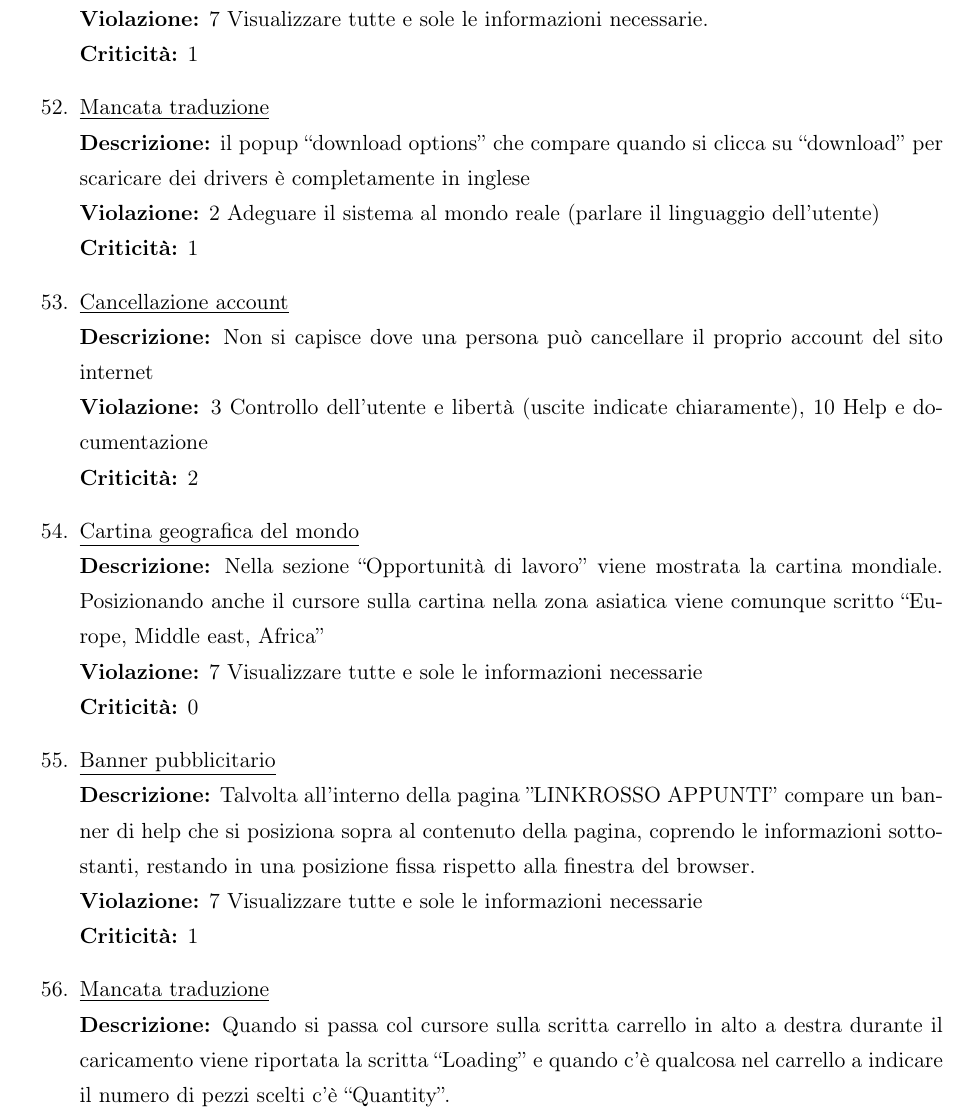
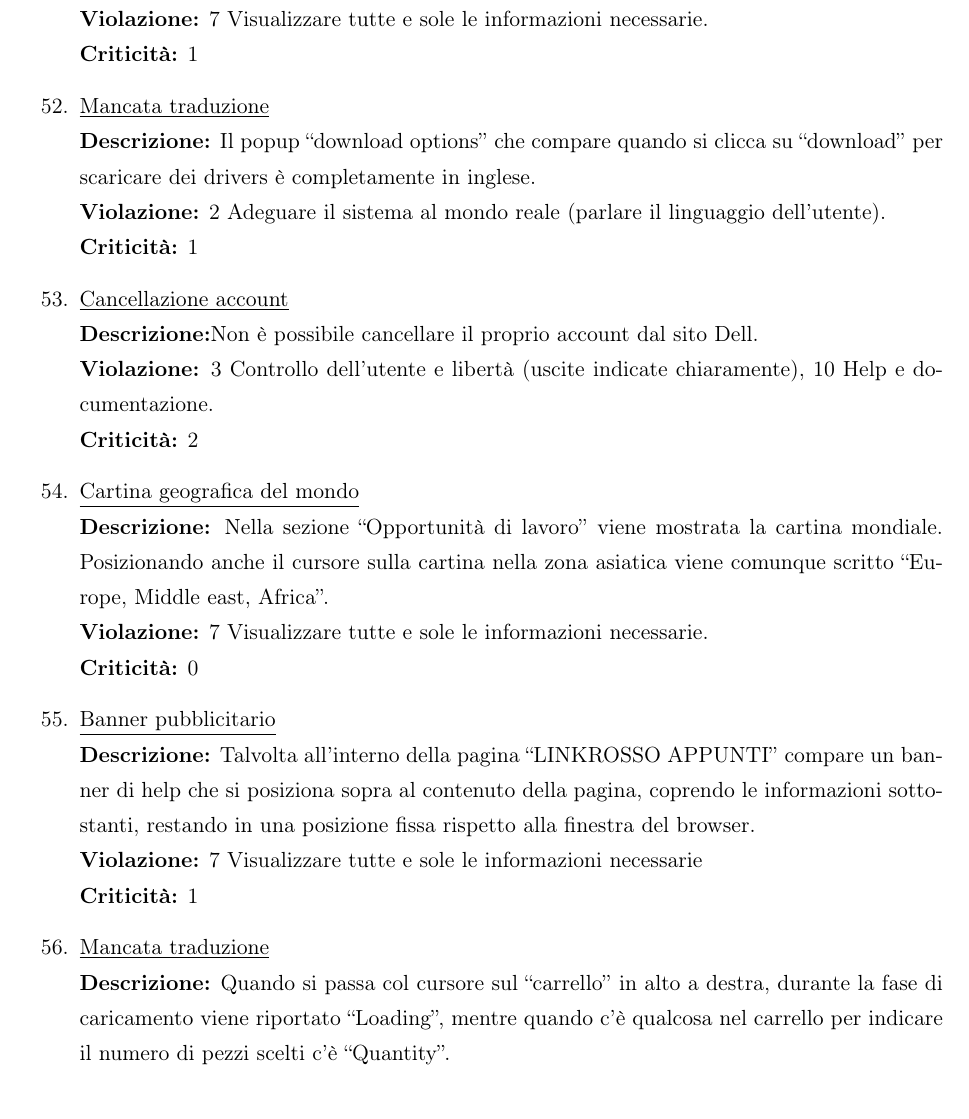
Before and after one commit to UTL/isi, a LaTeX book (bozza-doc.tex, which reads section2_4.tex): part of page 38 of 65, cut so that both start at the same text. Compiled offline with pdfLaTeX; the source files are stored in an older character set and shown here as Unicode.

Commit message:
Fatta sezione 2.4

```diff
--- a/section2_4.tex
+++ b/section2_4.tex
@@ -402,17 +402,17 @@ dell'utente), 5 Riconoscimento piuttosto che uso della memoria dell'utente, 7 Vi
 {\bf Violazione:} 7 Visualizzare tutte e sole le informazioni necessarie.\\
 {\bf Criticità:} 1
 \item \underline{Mancata traduzione}\\
-{\bf Descrizione:} il popup ``download options'' che compare quando si clicca su ``download'' per scaricare dei drivers è completamente in inglese\\
+{\bf Descrizione:} Il popup ``download options'' che compare quando si clicca su ``download'' per scaricare dei drivers è completamente in inglese.\\
 {\bf Violazione:} 2 Adeguare il sistema al mondo reale (parlare il linguaggio
-dell'utente)\\
+dell'utente).\\
 {\bf Criticità:} 1
 \item \underline{Cancellazione account}\\
-{\bf Descrizione:} Non si capisce dove una persona può cancellare il proprio account del sito internet\\
-{\bf Violazione:} 3 Controllo dell'utente e libertà (uscite indicate chiaramente), 10 Help e documentazione\\
+{\bf Descrizione:}Non è possibile cancellare il proprio account dal sito Dell.\\
+{\bf Violazione:} 3 Controllo dell'utente e libertà (uscite indicate chiaramente), 10 Help e documentazione.\\
 {\bf Criticità:} 2
 \item \underline{Cartina geografica del mondo}\\
-{\bf Descrizione:} Nella sezione ``Opportunità di lavoro'' viene mostrata la cartina mondiale. Posizionando anche il cursore sulla cartina nella zona asiatica viene comunque scritto ``Europe, Middle east, Africa''\\
-{\bf Violazione:} 7 Visualizzare tutte e sole le informazioni necessarie\\
+{\bf Descrizione:} Nella sezione ``Opportunità di lavoro'' viene mostrata la cartina mondiale. Posizionando anche il cursore sulla cartina nella zona asiatica viene comunque scritto ``Europe, Middle east, Africa''.\\
+{\bf Violazione:} 7 Visualizzare tutte e sole le informazioni necessarie.\\
 {\bf Criticità:} 0
 \begin{figure}[!h]
 \centering
@@ -421,12 +421,12 @@ dell'utente)\\
 \label{fig:cartina}
 \end{figure}
 \item \underline{Banner pubblicitario}\\
-{\bf Descrizione:} Talvolta all'interno della pagina ''LINKROSSO APPUNTI'' compare un banner di help che si posiziona sopra al contenuto della pagina, coprendo le informazioni sottostanti, restando in una posizione fissa rispetto alla finestra del browser.\\
+{\bf Descrizione:} Talvolta all'interno della pagina ``LINKROSSO APPUNTI'' compare un banner di help che si posiziona sopra al contenuto della pagina, coprendo le informazioni sottostanti, restando in una posizione fissa rispetto alla finestra del browser.\\
 {\bf Violazione:} 7 Visualizzare tutte e sole le informazioni necessarie\\
 {\bf Criticità:} 1
 \item \underline{Mancata traduzione}\\
-{\bf Descrizione:} Quando si passa col cursore sulla scritta carrello in alto a destra  durante il caricamento viene riportata la scritta ``Loading'' e quando c'è qualcosa nel carrello a indicare il numero di pezzi scelti c'è ``Quantity''.\\
-{\bf Violazione:} 2 Adeguare il sistema al mondo reale (parlare il linguaggio
+{\bf Descrizione:} Quando si passa col cursore sul ``carrello'' in alto a destra, durante la fase di caricamento viene riportato  ``Loading'', mentre quando c'è qualcosa nel carrello per indicare il numero di pezzi scelti c'è ``Quantity''.\\
+{\bf Violazione:} 2 Adeguare il sistema al mondo reale (parlare il linguaggio.
 dell'utente)\\
 {\bf Criticità:} 1
 \item \underline{Link non funzionante}\\
```
Also changed, not shown: section2_4.tex (10 more changed lines).
